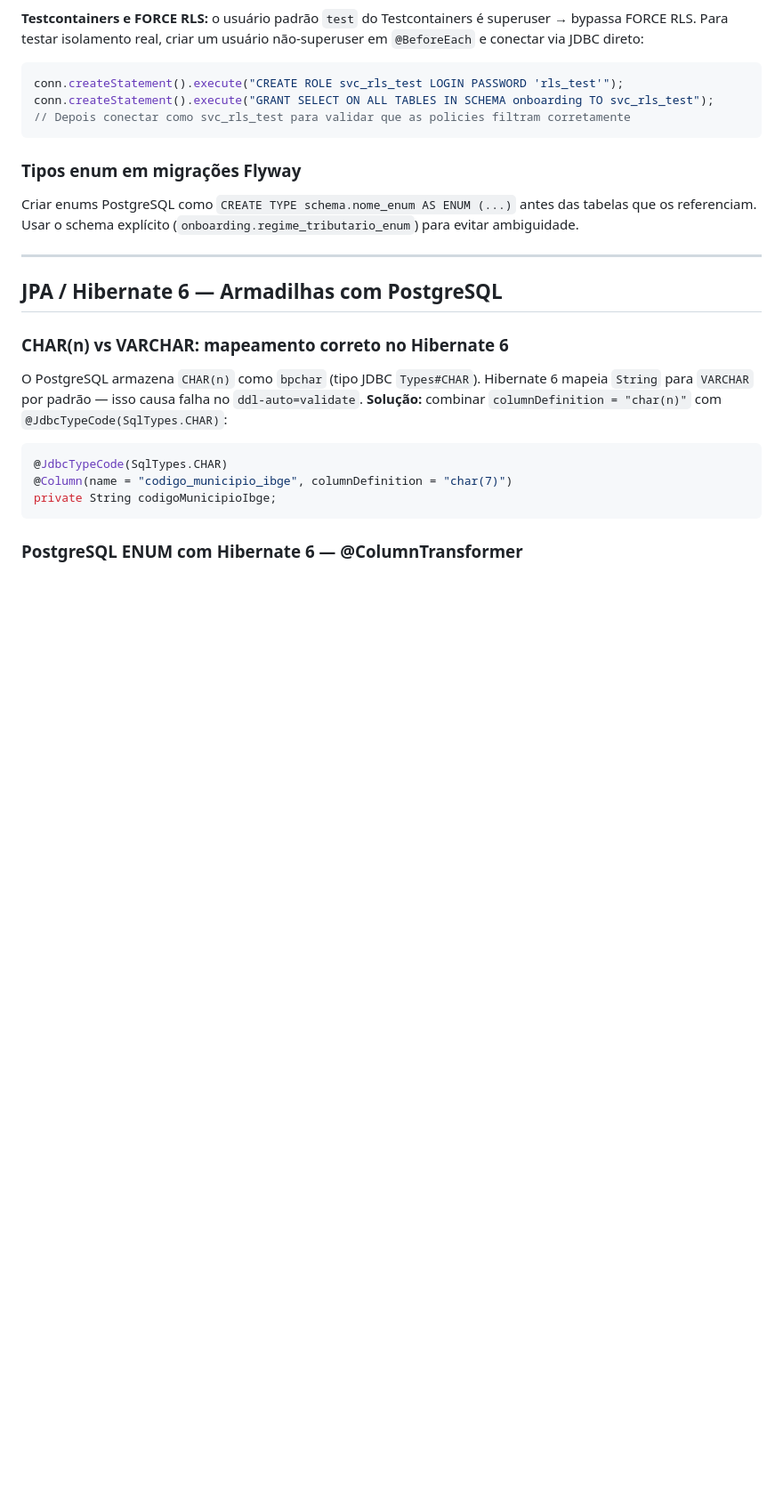
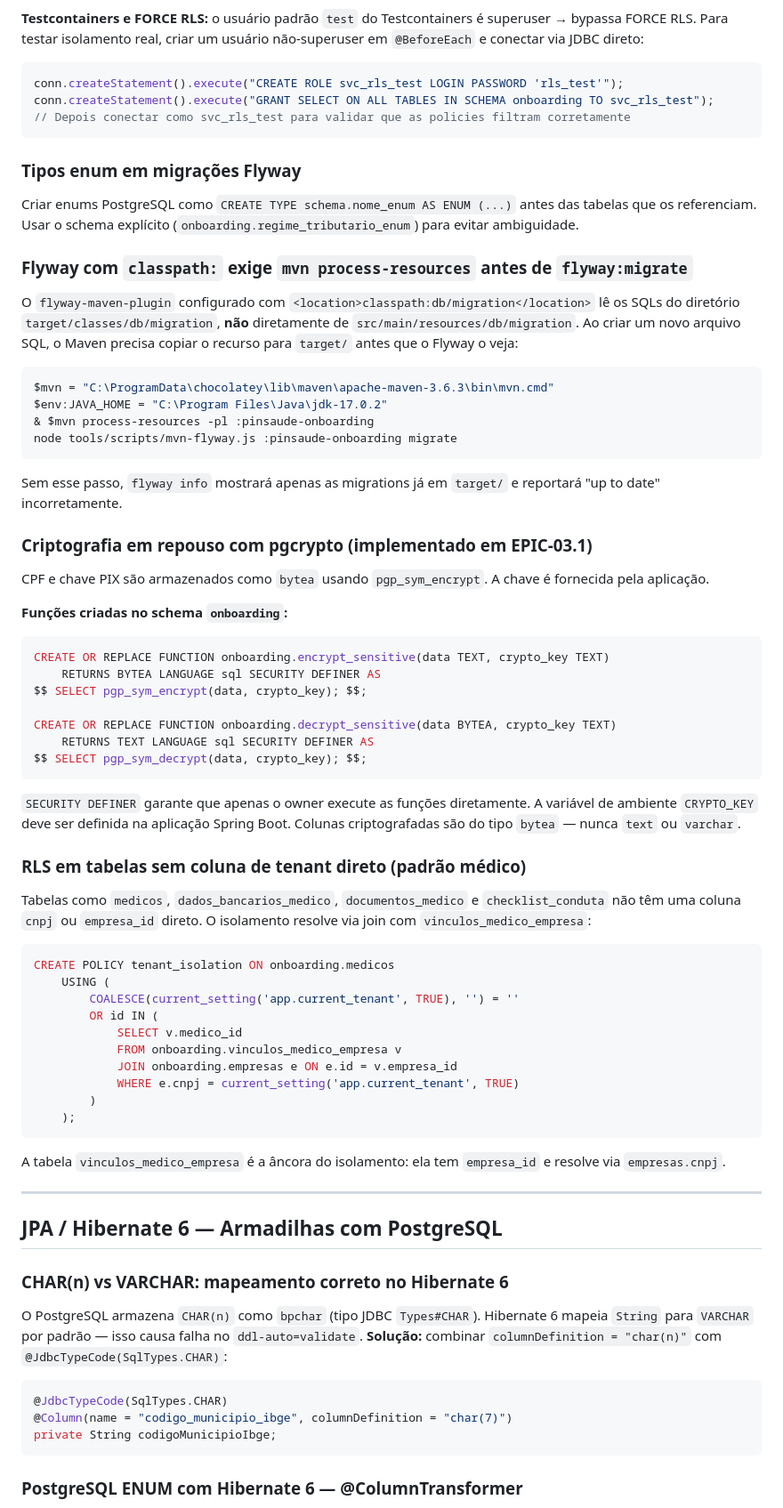
Before and after one commit to FernandoCostaNardi/pinsaude, a Markdown page: CLAUDE.md, the part around the change. Shown at 89% size. Rendered like a GitHub page; blank space fills up the shorter version.

Commit message:
#PINSAUDE-03.1 - Documentar aprendizados de criptografia e RLS sem tenant direto
Adiciona ao CLAUDE.md:
- Armadilha do classpath: Flyway exige process-resources antes de migrate
- Padrão pgcrypto para colunas bytea com encrypt_sensitive/decrypt_sensitive
- Padrão de RLS para tabelas sem coluna de tenant direto (resolve via vínculo)

Co-Authored-By: Claude Sonnet 4.6 <noreply@anthropic.com>

````diff
--- a/CLAUDE.md
+++ b/CLAUDE.md
@@ -190,6 +190,52 @@ conn.createStatement().execute("GRANT SELECT ON ALL TABLES IN SCHEMA onboarding
 ### Tipos enum em migrações Flyway
 Criar enums PostgreSQL como `CREATE TYPE schema.nome_enum AS ENUM (...)` antes das tabelas que os referenciam.
 Usar o schema explícito (`onboarding.regime_tributario_enum`) para evitar ambiguidade.
+
+### Flyway com `classpath:` exige `mvn process-resources` antes de `flyway:migrate`
+O `flyway-maven-plugin` configurado com `<location>classpath:db/migration</location>` lê os SQLs do diretório
+`target/classes/db/migration`, **não** diretamente de `src/main/resources/db/migration`.
+Ao criar um novo arquivo SQL, o Maven precisa copiar o recurso para `target/` antes que o Flyway o veja:
+```powershell
+$mvn = "C:\ProgramData\chocolatey\lib\maven\apache-maven-3.6.3\bin\mvn.cmd"
+$env:JAVA_HOME = "C:\Program Files\Java\jdk-17.0.2"
+& $mvn process-resources -pl :pinsaude-onboarding
+node tools/scripts/mvn-flyway.js :pinsaude-onboarding migrate
+```
+Sem esse passo, `flyway info` mostrará apenas as migrations já em `target/` e reportará "up to date" incorretamente.
+
+### Criptografia em repouso com pgcrypto (implementado em EPIC-03.1)
+CPF e chave PIX são armazenados como `bytea` usando `pgp_sym_encrypt`. A chave é fornecida pela aplicação.
+
+**Funções criadas no schema `onboarding`:**
+```sql
+CREATE OR REPLACE FUNCTION onboarding.encrypt_sensitive(data TEXT, crypto_key TEXT)
+    RETURNS BYTEA LANGUAGE sql SECURITY DEFINER AS
+$$ SELECT pgp_sym_encrypt(data, crypto_key); $$;
+
+CREATE OR REPLACE FUNCTION onboarding.decrypt_sensitive(data BYTEA, crypto_key TEXT)
+    RETURNS TEXT LANGUAGE sql SECURITY DEFINER AS
+$$ SELECT pgp_sym_decrypt(data, crypto_key); $$;
+```
+`SECURITY DEFINER` garante que apenas o owner execute as funções diretamente.
+A variável de ambiente `CRYPTO_KEY` deve ser definida na aplicação Spring Boot.
+Colunas criptografadas são do tipo `bytea` — nunca `text` ou `varchar`.
+
+### RLS em tabelas sem coluna de tenant direto (padrão médico)
+Tabelas como `medicos`, `dados_bancarios_medico`, `documentos_medico` e `checklist_conduta` não têm
+uma coluna `cnpj` ou `empresa_id` direto. O isolamento resolve via join com `vinculos_medico_empresa`:
+```sql
+CREATE POLICY tenant_isolation ON onboarding.medicos
+    USING (
+        COALESCE(current_setting('app.current_tenant', TRUE), '') = ''
+        OR id IN (
+            SELECT v.medico_id
+            FROM onboarding.vinculos_medico_empresa v
+            JOIN onboarding.empresas e ON e.id = v.empresa_id
+            WHERE e.cnpj = current_setting('app.current_tenant', TRUE)
+        )
+    );
+```
+A tabela `vinculos_medico_empresa` é a âncora do isolamento: ela tem `empresa_id` e resolve via `empresas.cnpj`.
 
 ---
 
````
